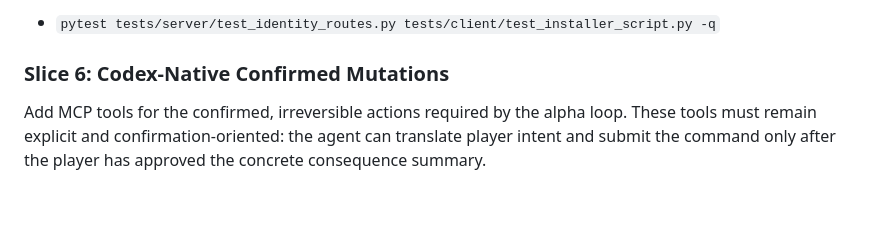
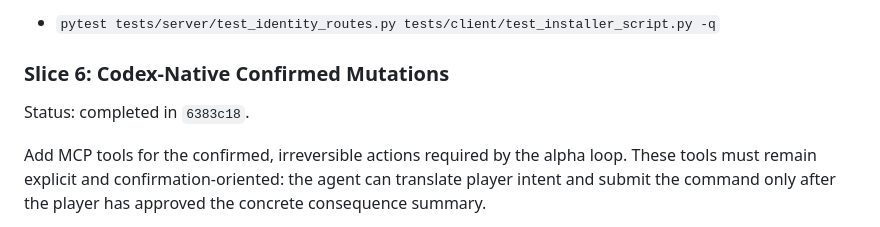
Before and after one commit to syndicalt/the-hollow-lodge, a Markdown page: docs/roadmap.md, the part around the change. Rendered like a GitHub page; blank space fills up the shorter version.

Commit message:
docs: mark codex mutation slice complete

```diff
--- a/docs/roadmap.md
+++ b/docs/roadmap.md
@@ -325,6 +325,8 @@ Expected verification:
 
 ### Slice 6: Codex-Native Confirmed Mutations
 
+Status: completed in `6383c18`.
+
 Add MCP tools for the confirmed, irreversible actions required by the alpha
 loop. These tools must remain explicit and confirmation-oriented: the agent can
 translate player intent and submit the command only after the player has
```
